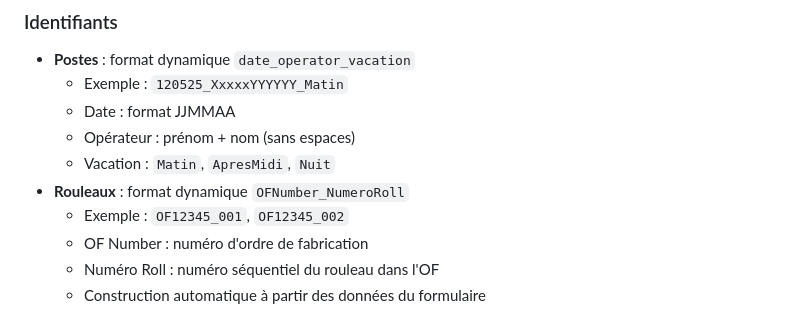
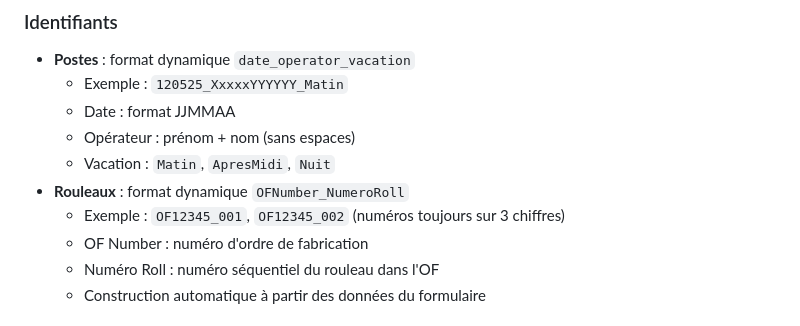
Before and after one commit to NicoWithManyO/django_SGQ-LigneG, a Markdown page: Docs/conventions.md, the part around the change. GitHub-like rendering.

```diff
--- a/Docs/conventions.md
+++ b/Docs/conventions.md
@@ -57,7 +57,7 @@
   - Opérateur : prénom + nom (sans espaces)
   - Vacation : `Matin`, `ApresMidi`, `Nuit`
 - **Rouleaux** : format dynamique `OFNumber_NumeroRoll`
-  - Exemple : `OF12345_001`, `OF12345_002`
+  - Exemple : `OF12345_001`, `OF12345_002` (numéros toujours sur 3 chiffres)
   - OF Number : numéro d'ordre de fabrication
   - Numéro Roll : numéro séquentiel du rouleau dans l'OF
   - Construction automatique à partir des données du formulaire
```
Also changed, not shown: README.md (+5 -1 lines).
